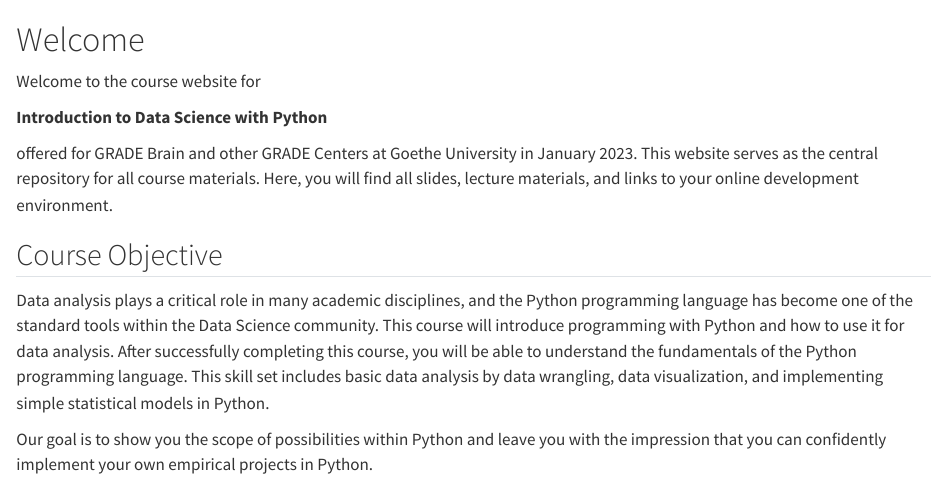
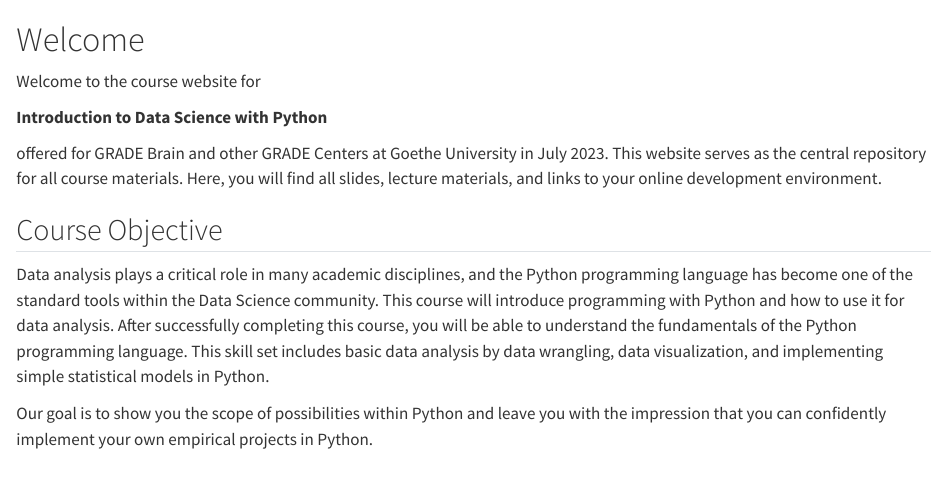
Before and after one commit to tomds777/intro-python-2024-06, a Quarto document (index.qmd): the page in a window 1100 px wide, from its top. Rendered offline with R 4.5, knitr and Pandoc in place of Quarto, with nearby package versions.

Commit message:
Update index.qmd

```diff
--- a/index.qmd
+++ b/index.qmd
@@ -10,7 +10,7 @@ Welcome to the course website for
 
 **Introduction to Data Science with Python**
 
-offered for GRADE Brain and other GRADE Centers at Goethe University in January 2023.
+offered for GRADE Brain and other GRADE Centers at Goethe University in July 2023.
 This website serves as the central repository for all course materials.
 Here, you will find all slides, lecture materials, and links to your online development environment.
 
```
